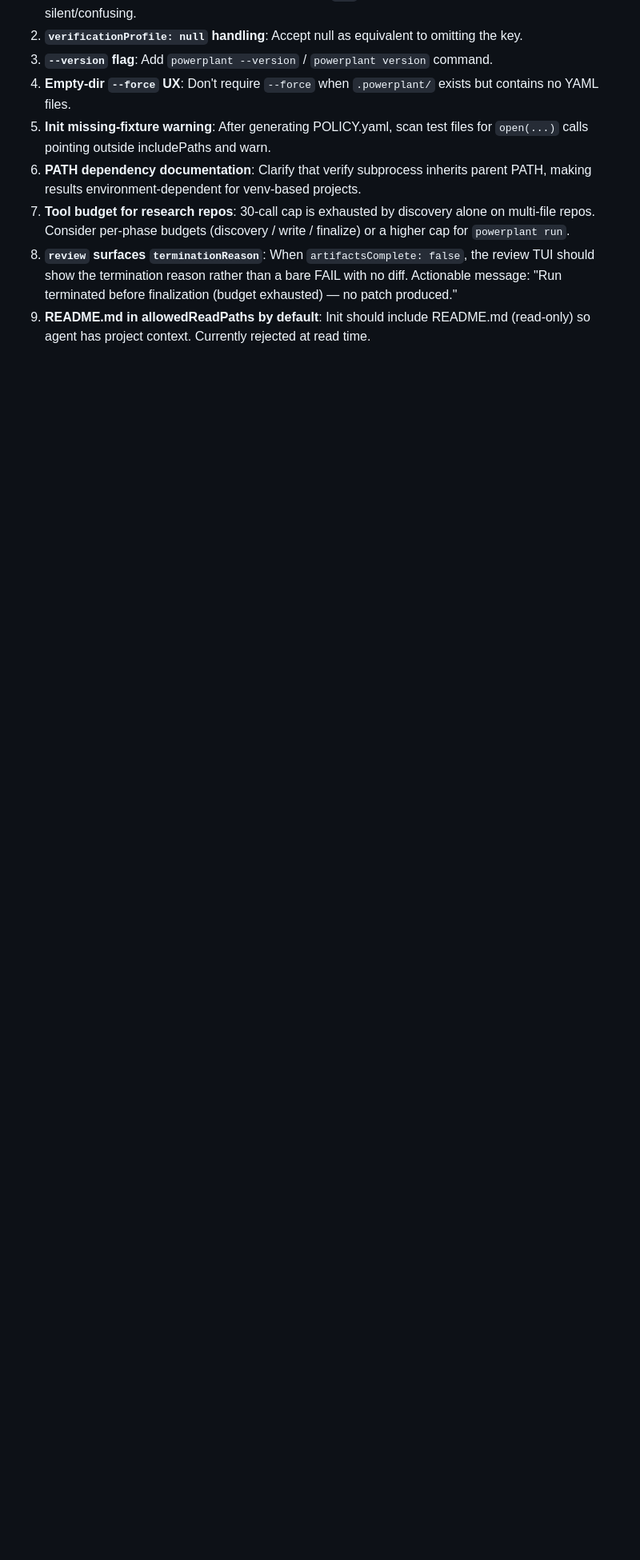
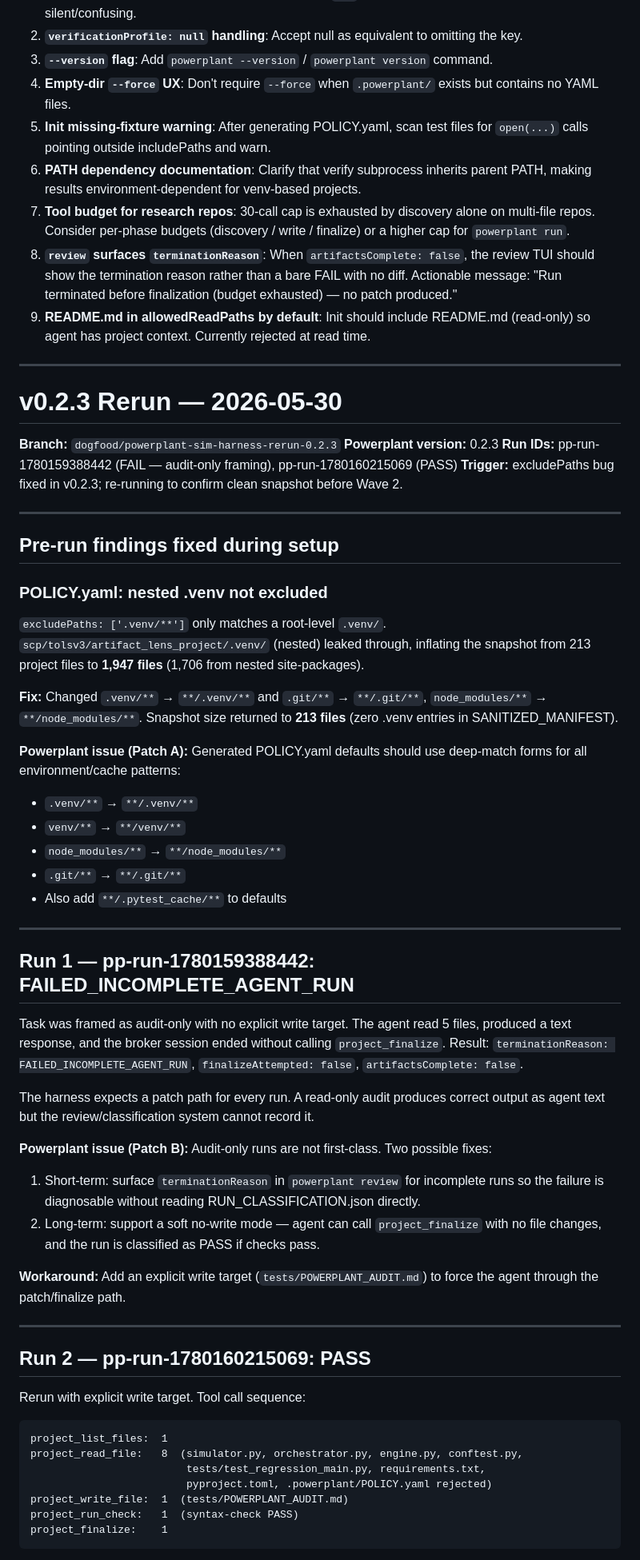
Before and after one commit to rbardyla-boop/pipline, a Markdown page: docs/POWERPLANT_DOGFOOD_NOTES.md, the part around one of its changes. Shown at 80% size. GitHub-like rendering; blank space fills up the shorter version.

Commit message:
chore(dogfood): v0.2.3 rerun findings and Wave 2 scope decision
- Nested .venv exclusion fix: **/.venv/** catches scp/tolsv3/artifact_lens_project/.venv
  (snapshot: 1947 → 213 files, zero site-packages in SANITIZED_MANIFEST)
- Run pp-run-1780160215069 PASS: 12 tool calls, audit report written and finalized
- Documents that 30-cap exhaustion was input-shaping, not budget architecture
- Wave 2 narrowed to: POLICY glob defaults + audit-only diagnostics only

````diff
--- a/docs/POWERPLANT_DOGFOOD_NOTES.md
+++ b/docs/POWERPLANT_DOGFOOD_NOTES.md
@@ -161,3 +161,62 @@ None observed. 394/394 passing consistently. CUDA warning present (old driver) b
 7. **Tool budget for research repos**: 30-call cap is exhausted by discovery alone on multi-file repos. Consider per-phase budgets (discovery / write / finalize) or a higher cap for `powerplant run`.
 8. **`review` surfaces `terminationReason`**: When `artifactsComplete: false`, the review TUI should show the termination reason rather than a bare FAIL with no diff. Actionable message: "Run terminated before finalization (budget exhausted) — no patch produced."
 9. **README.md in allowedReadPaths by default**: Init should include README.md (read-only) so agent has project context. Currently rejected at read time.
+
+---
+
+# v0.2.3 Rerun — 2026-05-30
+
+**Branch:** `dogfood/powerplant-sim-harness-rerun-0.2.3`
+**Powerplant version:** 0.2.3
+**Run IDs:** pp-run-1780159388442 (FAIL — audit-only framing), pp-run-1780160215069 (PASS)
+**Trigger:** excludePaths bug fixed in v0.2.3; re-running to confirm clean snapshot before Wave 2.
+
+---
+
+## Pre-run findings fixed during setup
+
+### POLICY.yaml: nested .venv not excluded
+
+`excludePaths: ['.venv/**']` only matches a root-level `.venv/`.
+`scp/tolsv3/artifact_lens_project/.venv/` (nested) leaked through, inflating the snapshot from 213 project files to **1,947 files** (1,706 from nested site-packages).
+
+**Fix:** Changed `.venv/**` → `**/.venv/**` and `.git/**` → `**/.git/**`, `node_modules/**` → `**/node_modules/**`.
+Snapshot size returned to **213 files** (zero .venv entries in SANITIZED_MANIFEST).
+
+**Powerplant issue (Patch A):** Generated POLICY.yaml defaults should use deep-match forms for all environment/cache patterns:
+- `.venv/**` → `**/.venv/**`
+- `venv/**` → `**/venv/**`
+- `node_modules/**` → `**/node_modules/**`
+- `.git/**` → `**/.git/**`
+- Also add `**/.pytest_cache/**` to defaults
+
+---
+
+## Run 1 — pp-run-1780159388442: FAILED_INCOMPLETE_AGENT_RUN
+
+Task was framed as audit-only with no explicit write target. The agent read 5 files, produced a text response, and the broker session ended without calling `project_finalize`. Result: `terminationReason: FAILED_INCOMPLETE_AGENT_RUN`, `finalizeAttempted: false`, `artifactsComplete: false`.
+
+The harness expects a patch path for every run. A read-only audit produces correct output as agent text but the review/classification system cannot record it.
+
+**Powerplant issue (Patch B):** Audit-only runs are not first-class. Two possible fixes:
+1. Short-term: surface `terminationReason` in `powerplant review` for incomplete runs so the failure is diagnosable without reading RUN_CLASSIFICATION.json directly.
+2. Long-term: support a soft no-write mode — agent can call `project_finalize` with no file changes, and the run is classified as PASS if checks pass.
+
+**Workaround:** Add an explicit write target (`tests/POWERPLANT_AUDIT.md`) to force the agent through the patch/finalize path.
+
+---
+
+## Run 2 — pp-run-1780160215069: PASS
+
+Rerun with explicit write target. Tool call sequence:
+
+```
+project_list_files:  1
+project_read_file:   8  (simulator.py, orchestrator.py, engine.py, conftest.py,
+                         tests/test_regression_main.py, requirements.txt,
+                         pyproject.toml, .powerplant/POLICY.yaml rejected)
+project_write_file:  1  (tests/POWERPLANT_AUDIT.md)
+project_run_check:   1  (syntax-check PASS)
+project_finalize:    1
+```
+
````
Also changed, not shown: other parts of docs/POWERPLANT_DOGFOOD_NOTES.md (+33 -0 lines).
